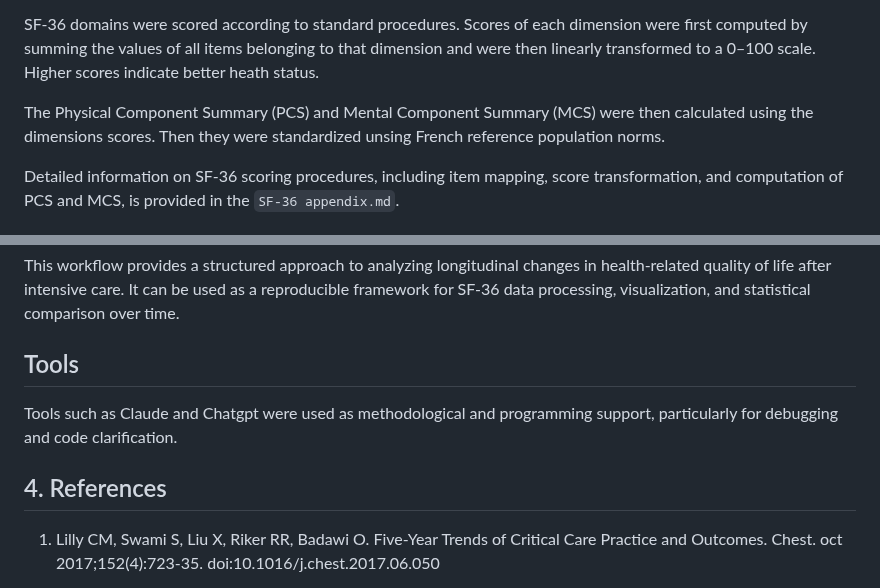
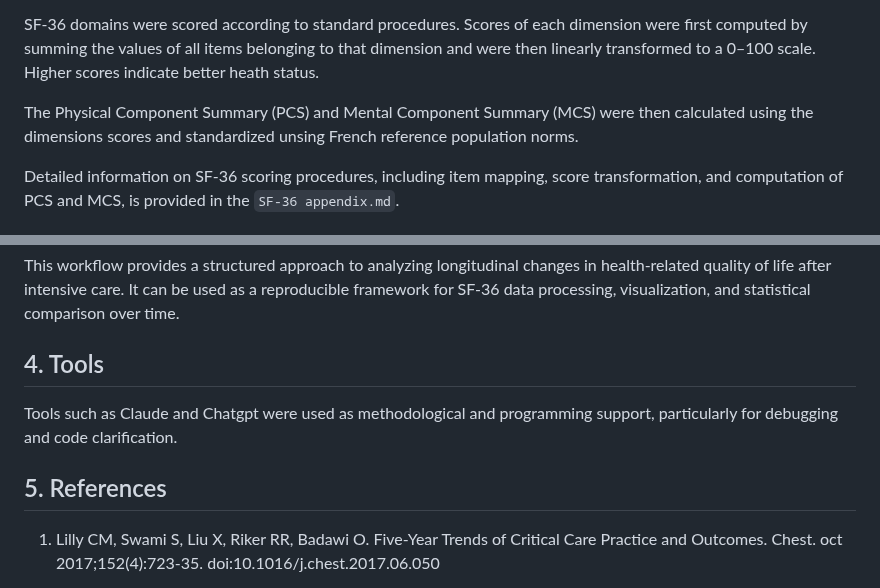
Before and after one commit to clem12003/Projet_R_Python, a Markdown page: readme.md, 2 parts joined by grey strips. GitHub-like rendering.

```diff
--- a/readme.md
+++ b/readme.md
@@ -23,7 +22,7 @@ Then, this dimensions are grouped into two components, the Physical Component Su
 
 SF-36 domains were scored according to standard procedures. Scores of each dimension were first computed by summing the values of all items belonging to that dimension and were then linearly transformed to a 0–100 scale. Higher scores indicate better heath status.
 
-The Physical Component Summary (PCS) and Mental Component Summary (MCS) were then calculated using the dimensions scores. Then they were standardized unsing French reference population norms.
+The Physical Component Summary (PCS) and Mental Component Summary (MCS) were then calculated using the dimensions scores and standardized unsing French reference population norms.
 
 Detailed information on SF-36 scoring procedures, including item mapping, score transformation, and computation of PCS and MCS, is provided in the `SF-36 appendix.md`.
 
@@ -110,11 +109,11 @@ The reference values from the French general population are provided in the `SF-
 
 This workflow provides a structured approach to analyzing longitudinal changes in health-related quality of life after intensive care. It can be used as a reproducible framework for SF-36 data processing, visualization, and statistical comparison over time.
 
-## Tools
+## 4. Tools
 
 Tools such as Claude and Chatgpt were used as methodological and programming support, particularly for debugging and code clarification.
 
-## 4. References
+## 5. References
 1. Lilly CM, Swami S, Liu X, Riker RR, Badawi O. Five-Year Trends of Critical Care Practice and Outcomes. Chest. oct 2017;152(4):723‑35. doi:10.1016/j.chest.2017.06.050
 
 2. Geense WW, Zegers M, Peters MAA, Ewalds E, Simons KS, Vermeulen H, et al. New Physical, Mental, and Cognitive Problems 1 Year after ICU Admission: A Prospective Multicenter Study. Am J Respir Crit Care Med. 15 juin 2021;203(12):1512‑21. doi:10.1164/rccm.202009-3381OC
```
Also changed, not shown: other parts of readme.md (+3 -4 lines).
